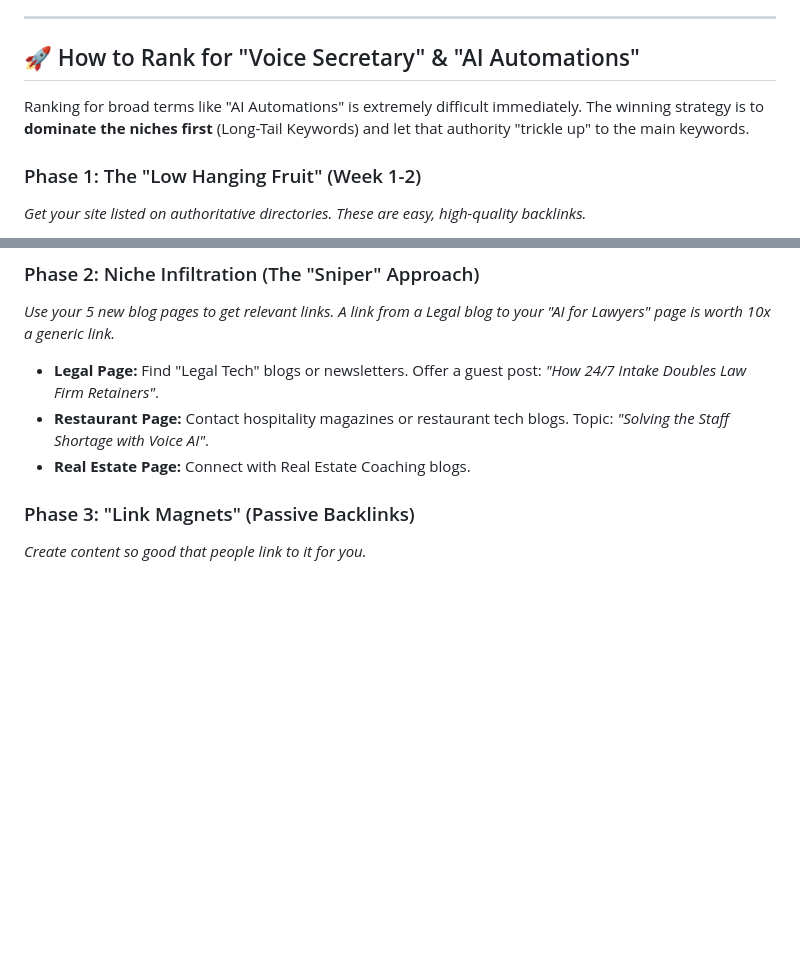
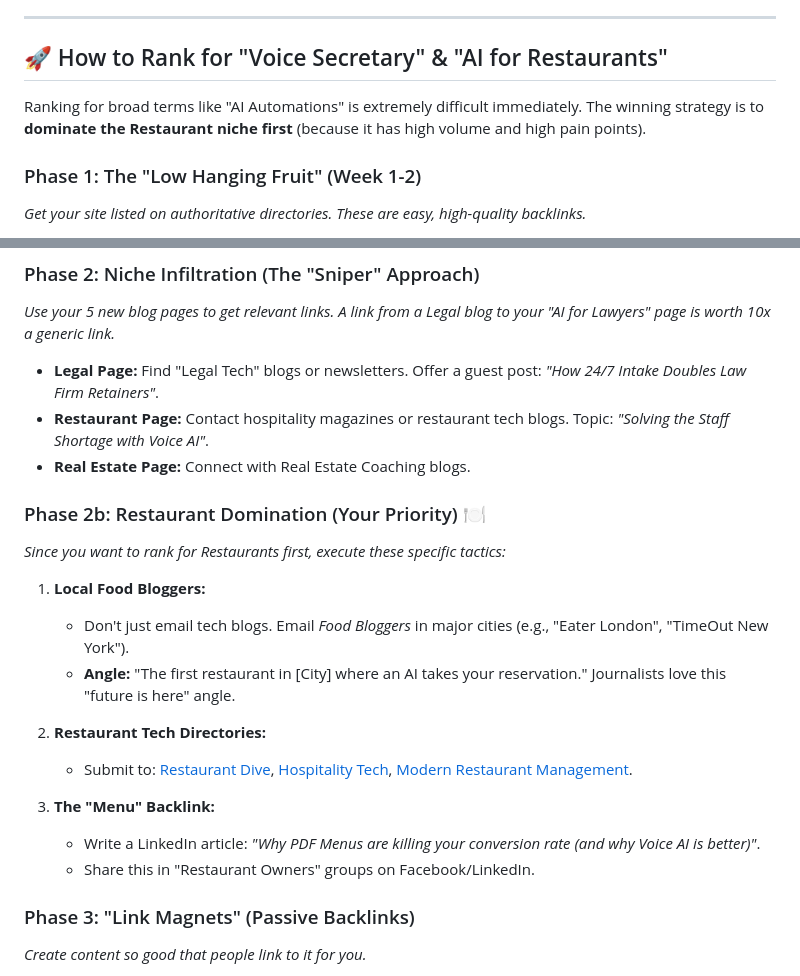
Before and after one commit to Sandymarton/ArrakisTechnologies, a Markdown page: SEO_STRATEGY.md, 2 parts joined by grey strips. Rendered like a GitHub page; blank space fills up the shorter version.

Commit message:
Docs: Enhanced SEO Strategy & Marketing Kit with Restaurant-specific tactics

```diff
--- a/SEO_STRATEGY.md
+++ b/SEO_STRATEGY.md
@@ -9,8 +9,8 @@ Your website is now **Technically SEO Optimized**.
 
 ---
 
-## 🚀 How to Rank for "Voice Secretary" & "AI Automations"
-Ranking for broad terms like "AI Automations" is extremely difficult immediately. The winning strategy is to **dominate the niches first** (Long-Tail Keywords) and let that authority "trickle up" to the main keywords.
+## 🚀 How to Rank for "Voice Secretary" & "AI for Restaurants"
+Ranking for broad terms like "AI Automations" is extremely difficult immediately. The winning strategy is to **dominate the Restaurant niche first** (because it has high volume and high pain points).
 
 ### Phase 1: The "Low Hanging Fruit" (Week 1-2)
 *Get your site listed on authoritative directories. These are easy, high-quality backlinks.*
@@ -31,6 +31,20 @@ Ranking for broad terms like "AI Automations" is extremely difficult immediately
 -   **Legal Page:** Find "Legal Tech" blogs or newsletters. Offer a guest post: *"How 24/7 Intake Doubles Law Firm Retainers"*.
 -   **Restaurant Page:** Contact hospitality magazines or restaurant tech blogs. Topic: *"Solving the Staff Shortage with Voice AI"*.
 -   **Real Estate Page:** Connect with Real Estate Coaching blogs.
+
+### Phase 2b: Restaurant Domination (Your Priority) 🍽️
+*Since you want to rank for Restaurants first, execute these specific tactics:*
+
+1.  **Local Food Bloggers:**
+    -   Don't just email tech blogs. Email *Food Bloggers* in major cities (e.g., "Eater London", "TimeOut New York").
+    -   **Angle:** "The first restaurant in [City] where an AI takes your reservation." Journalists love this "future is here" angle.
+
+2.  **Restaurant Tech Directories:**
+    -   Submit to: [Restaurant Dive](https://www.restaurantdive.com/), [Hospitality Tech](https://www.hospitalitytech.com/), [Modern Restaurant Management](https://modernrestaurantmanagement.com/).
+
+3.  **The "Menu" Backlink:**
+    -   Write a LinkedIn article: *"Why PDF Menus are killing your conversion rate (and why Voice AI is better)"*.
+    -   Share this in "Restaurant Owners" groups on Facebook/LinkedIn.
 
 ### Phase 3: "Link Magnets" (Passive Backlinks)
 *Create content so good that people link to it for you.*
```
Also changed, not shown: marketing/marketing_kit.md (+23 -0 lines).
